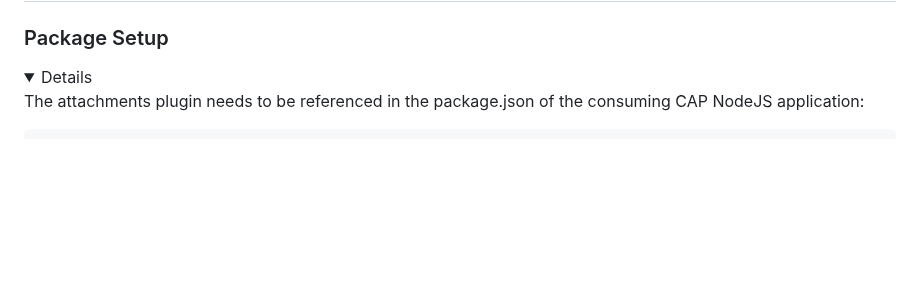
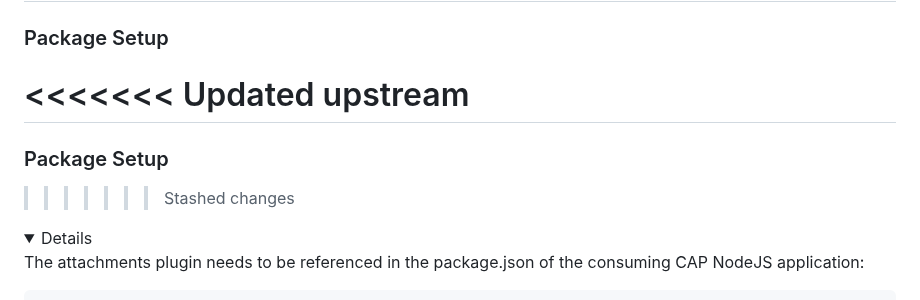
Before and after one commit to cap-js/attachments, a Markdown page: README.md, the part around the change. Drawn GitHub-style; folded sections open; blank space fills up the shorter version.

```diff
--- a/README.md
+++ b/README.md
@@ -84,6 +84,11 @@ For using SAP Object Store, you must already have a SAP Object Store service ins
 =======
 ### Package Setup
 
+<<<<<<< Updated upstream
+=======
+### Package Setup
+
+>>>>>>> Stashed changes
 <details>
 
 The attachments plugin needs to be referenced in the package.json of the consuming CAP NodeJS application:
```
